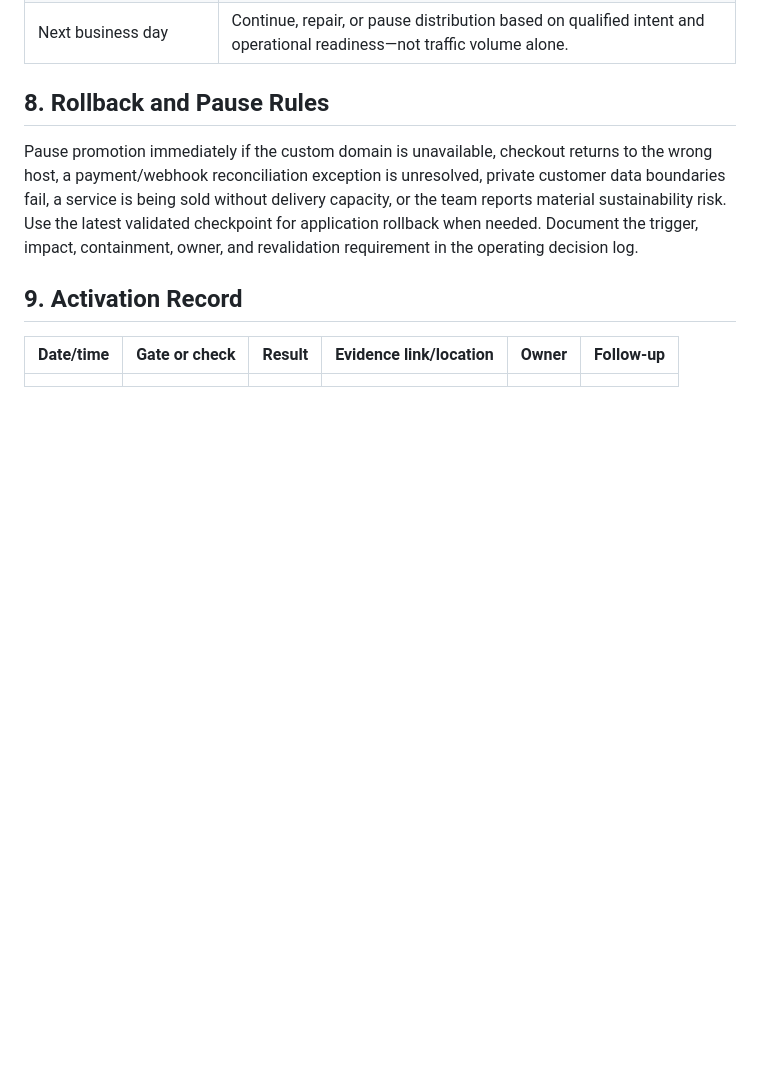
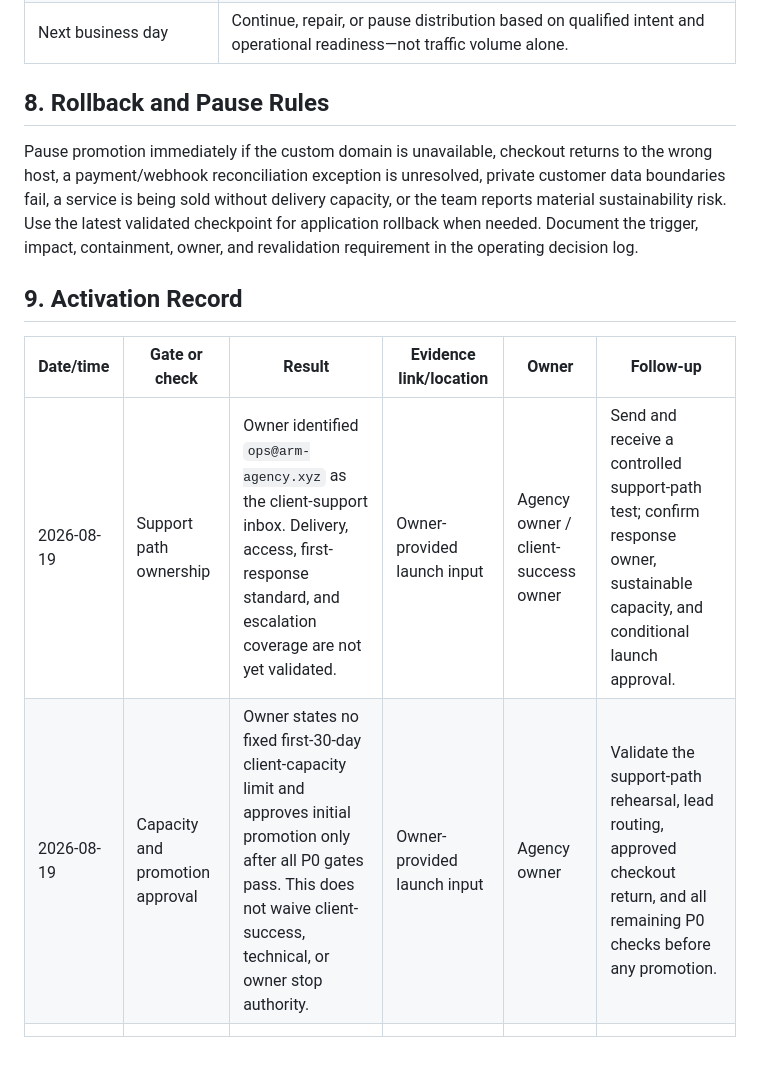
Before and after one commit to virtualmase/arm-agency-cashflow, a Markdown page: docs/launch/AUGUST_24_ACTIVATION_RUNBOOK.md, the part around the change. Drawn GitHub-style; blank space fills up the shorter version.

```diff
--- a/docs/launch/AUGUST_24_ACTIVATION_RUNBOOK.md
+++ b/docs/launch/AUGUST_24_ACTIVATION_RUNBOOK.md
@@ -92,4 +92,6 @@ Pause promotion immediately if the custom domain is unavailable, checkout return
 
 | Date/time | Gate or check | Result | Evidence link/location | Owner | Follow-up |
 | --- | --- | --- | --- | --- | --- |
+| 2026-08-19 | Support path ownership | Owner identified `ops@arm-agency.xyz` as the client-support inbox. Delivery, access, first-response standard, and escalation coverage are not yet validated. | Owner-provided launch input | Agency owner / client-success owner | Send and receive a controlled support-path test; confirm response owner, sustainable capacity, and conditional launch approval. |
+| 2026-08-19 | Capacity and promotion approval | Owner states no fixed first-30-day client-capacity limit and approves initial promotion only after all P0 gates pass. This does not waive client-success, technical, or owner stop authority. | Owner-provided launch input | Agency owner | Validate the support-path rehearsal, lead routing, approved checkout return, and all remaining P0 checks before any promotion. |
 | | | | | | |
```
Also changed, not shown: todo.md (+2 -0 lines).
